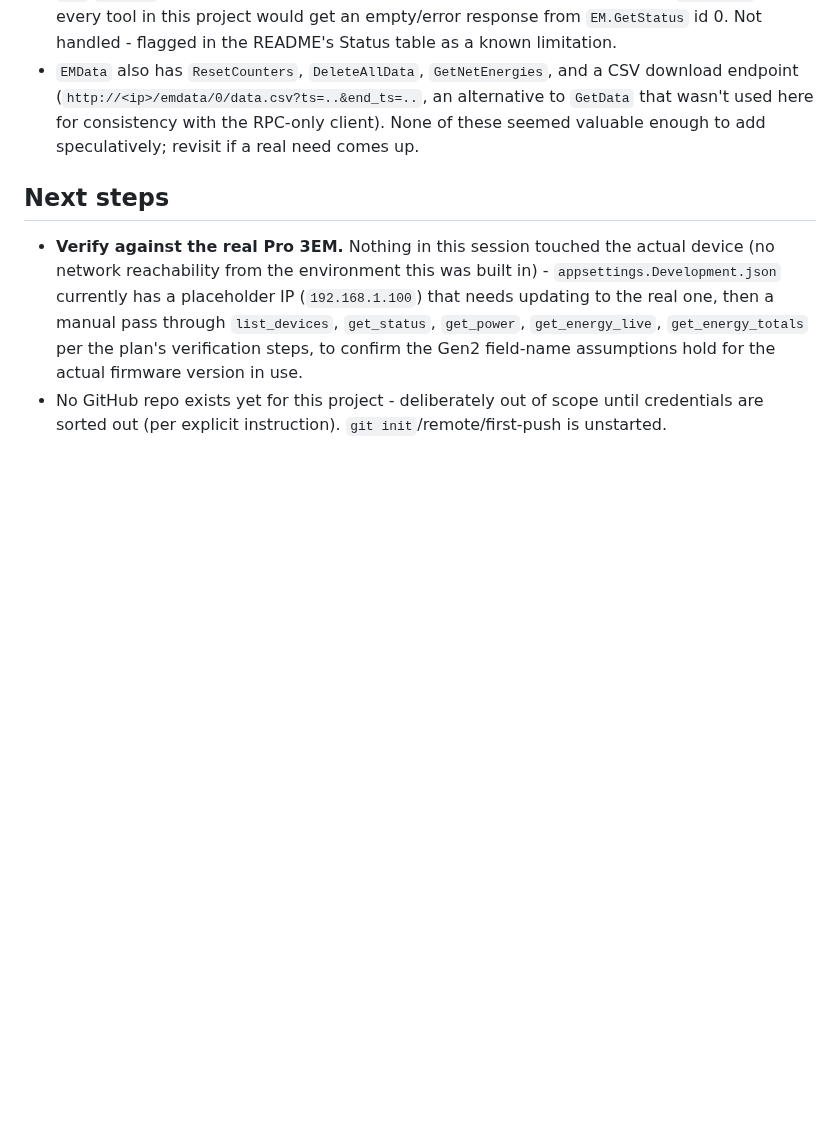
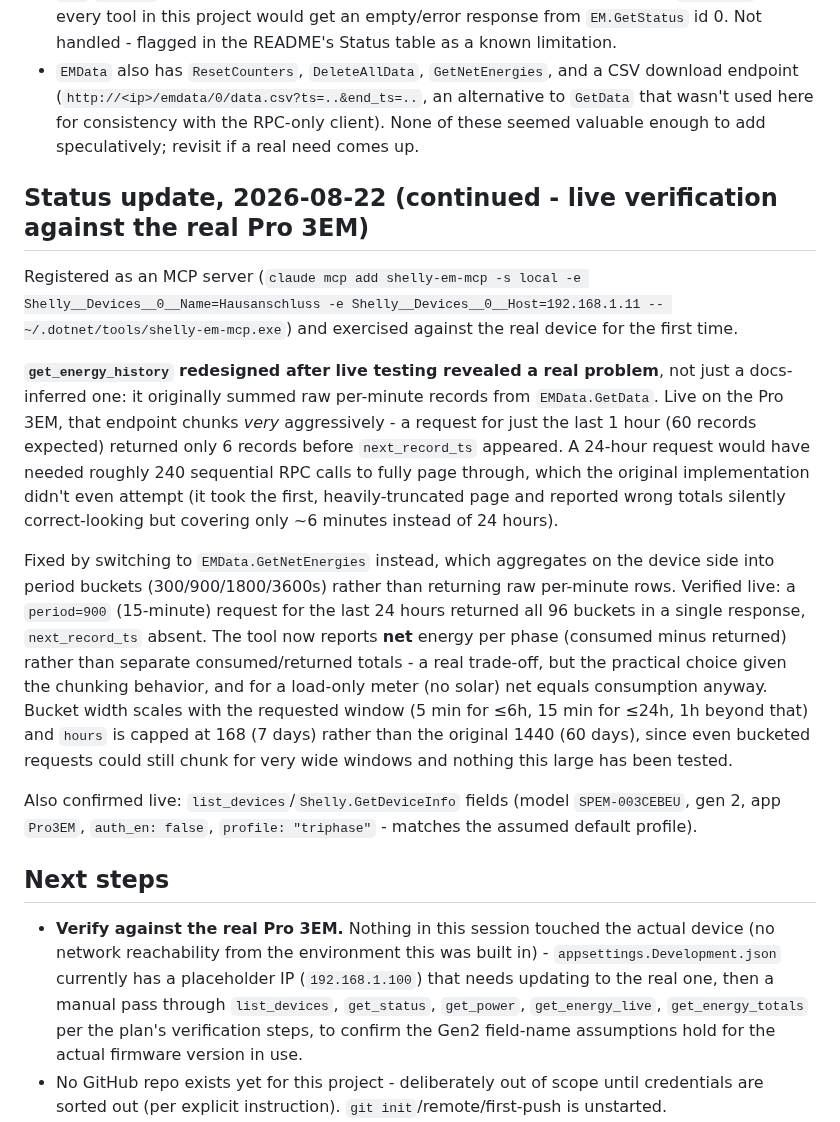
Before and after one commit to mregen/shelly-em-mcp, a Markdown page: CLAUDE.md, the part around the change. Rendered like a GitHub page; blank space fills up the shorter version.

```diff
--- a/CLAUDE.md
+++ b/CLAUDE.md
@@ -103,6 +103,31 @@ dead functionality.
   wasn't used here for consistency with the RPC-only client). None of these seemed valuable
   enough to add speculatively; revisit if a real need comes up.
 
+## Status update, 2026-08-22 (continued - live verification against the real Pro 3EM)
+
+Registered as an MCP server (`claude mcp add shelly-em-mcp -s local -e Shelly__Devices__0__Name=Hausanschluss -e Shelly__Devices__0__Host=192.168.1.11 -- ~/.dotnet/tools/shelly-em-mcp.exe`) and exercised against the real device for the first time.
+
+**`get_energy_history` redesigned after live testing revealed a real problem**, not just a
+docs-inferred one: it originally summed raw per-minute records from `EMData.GetData`. Live on the
+Pro 3EM, that endpoint chunks *very* aggressively - a request for just the last 1 hour (60 records
+expected) returned only 6 records before `next_record_ts` appeared. A 24-hour request would have
+needed roughly 240 sequential RPC calls to fully page through, which the original implementation
+didn't even attempt (it took the first, heavily-truncated page and reported wrong totals silently
+correct-looking but covering only ~6 minutes instead of 24 hours).
+
+Fixed by switching to `EMData.GetNetEnergies` instead, which aggregates on the device side into
+period buckets (300/900/1800/3600s) rather than returning raw per-minute rows. Verified live: a
+`period=900` (15-minute) request for the last 24 hours returned all 96 buckets in a single
+response, `next_record_ts` absent. The tool now reports **net** energy per phase (consumed minus
+returned) rather than separate consumed/returned totals - a real trade-off, but the practical
+choice given the chunking behavior, and for a load-only meter (no solar) net equals consumption
+anyway. Bucket width scales with the requested window (5 min for ≤6h, 15 min for ≤24h, 1h beyond
+that) and `hours` is capped at 168 (7 days) rather than the original 1440 (60 days), since even
+bucketed requests could still chunk for very wide windows and nothing this large has been tested.
+
+Also confirmed live: `list_devices`/`Shelly.GetDeviceInfo` fields (model `SPEM-003CEBEU`, gen 2,
+app `Pro3EM`, `auth_en: false`, `profile: "triphase"` - matches the assumed default profile).
+
 ## Next steps
 
 - **Verify against the real Pro 3EM.** Nothing in this session touched the actual device (no
```
Also changed, not shown: README.md (+29 -9 lines), docs/images/phase-balance-example.png (added), 4 other files.
